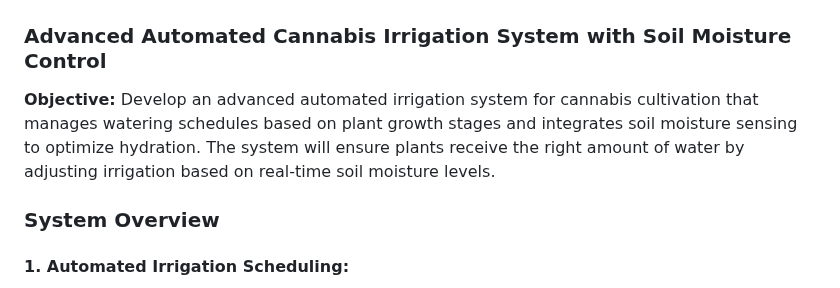
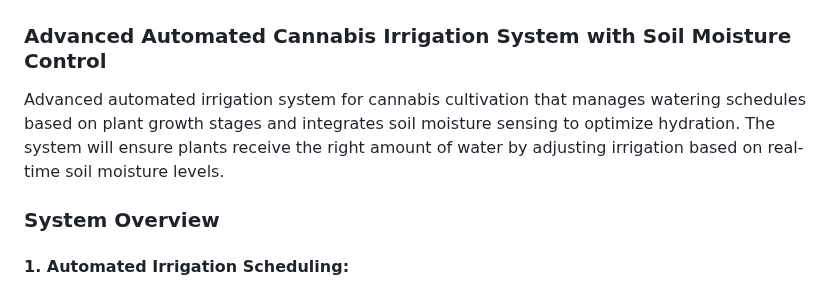
Before and after one commit to dr-cannabotics/canna_control, a Markdown page: pumpcontrol/README.md, the part around the change. Rendered like a GitHub page.

```diff
--- a/pumpcontrol/README.md
+++ b/pumpcontrol/README.md
@@ -1,7 +1,6 @@
 ### Advanced Automated Cannabis Irrigation System with Soil Moisture Control
 
-**Objective:**
-Develop an advanced automated irrigation system for cannabis cultivation that manages watering schedules based on plant growth stages and integrates soil moisture sensing to optimize hydration. The system will ensure plants receive the right amount of water by adjusting irrigation based on real-time soil moisture levels.
+Advanced automated irrigation system for cannabis cultivation that manages watering schedules based on plant growth stages and integrates soil moisture sensing to optimize hydration. The system will ensure plants receive the right amount of water by adjusting irrigation based on real-time soil moisture levels.
 
 ### System Overview
 
```
